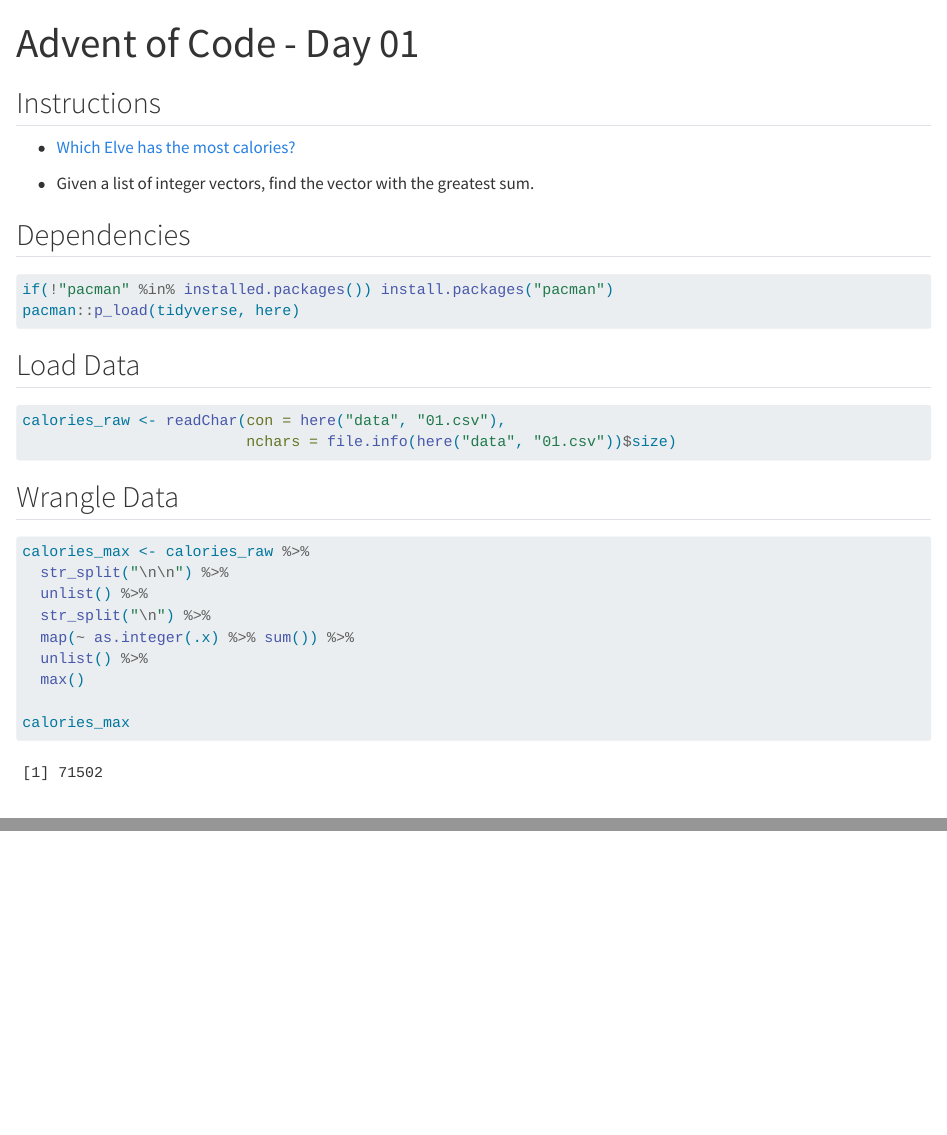
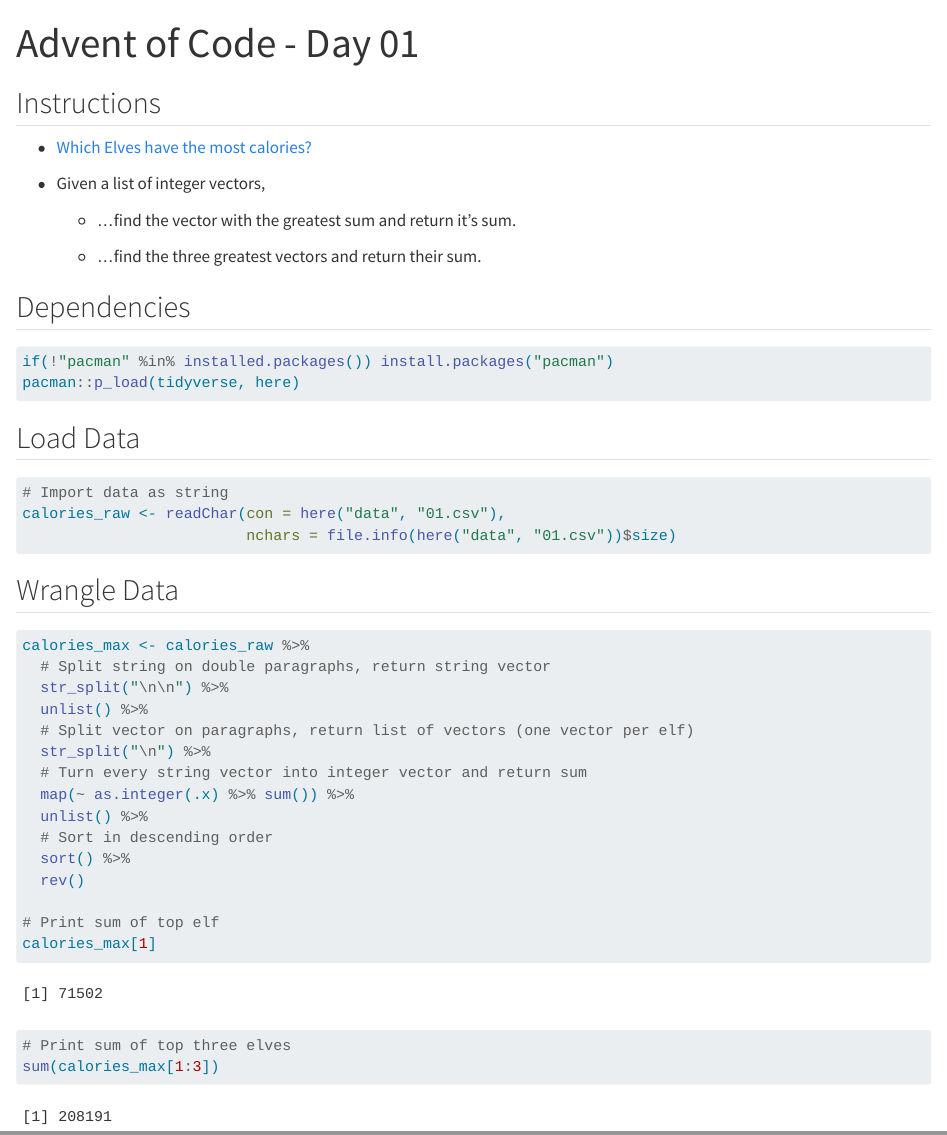
Before and after one commit to LtSalt/AoC-2022-1, a Quarto document (code/01.qmd): the page in a window 1100 px wide, from its top, and a second part further down, joined at a grey line. Rendered offline with R 4.5, knitr and Pandoc in place of Quarto, with nearby package versions.

Commit message:
Added data and code for day 01.

````diff
--- a/code/01.qmd
+++ b/code/01.qmd
@@ -8,9 +8,13 @@ editor_options:
 
 ## Instructions
 
--   [Which Elve has the most calories?](https://adventofcode.com/2022/day/1)
+-   [Which Elves have the most calories?](https://adventofcode.com/2022/day/1)
 
--   Given a list of integer vectors, find the vector with the greatest sum.
+-   Given a list of integer vectors,
+
+    -   ...find the vector with the greatest sum and return it's sum.
+
+    -   ...find the three greatest vectors and return their sum.
 
 ## Dependencies
 
@@ -22,6 +26,7 @@ pacman::p_load(tidyverse, here)
 ## Load Data
 
 ```{r}
+# Import data as string
 calories_raw <- readChar(con = here("data", "01.csv"),
                          nchars = file.info(here("data", "01.csv"))$size)
 ```
@@ -30,12 +35,21 @@ calories_raw <- readChar(con = here("data", "01.csv"),
 
 ```{r}
 calories_max <- calories_raw %>%
+  # Split string on double paragraphs, return string vector
   str_split("\n\n") %>%
   unlist() %>%
+  # Split vector on paragraphs, return list of vectors (one vector per elf)
   str_split("\n") %>%
+  # Turn every string vector into integer vector and return sum
   map(~ as.integer(.x) %>% sum()) %>%
   unlist() %>%
-  max()
+  # Sort in descending order
+  sort() %>%
+  rev()
 
-calories_max
+# Print sum of top elf
+calories_max[1]
+
+# Print sum of top three elves
+sum(calories_max[1:3])
 ```
````
Also changed, not shown: 1 other file.
